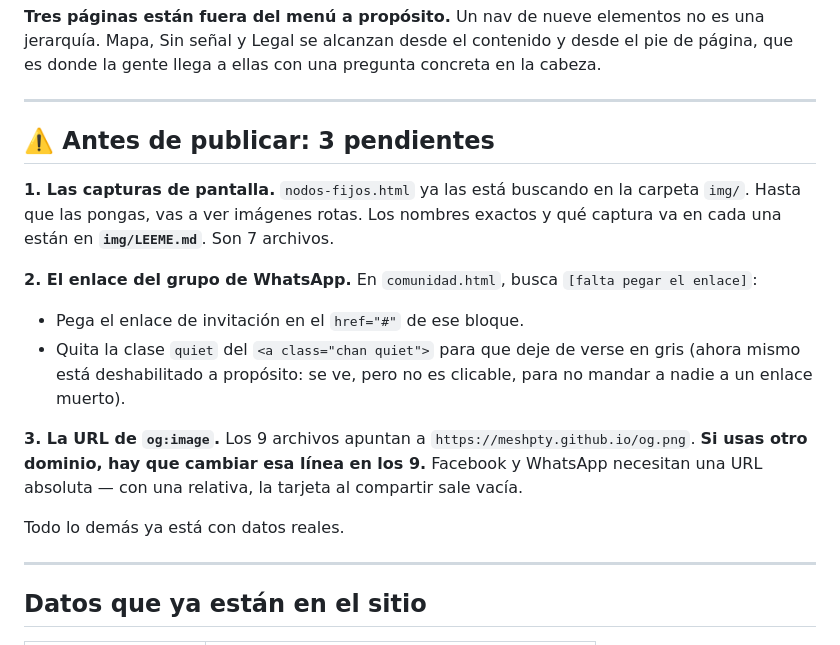
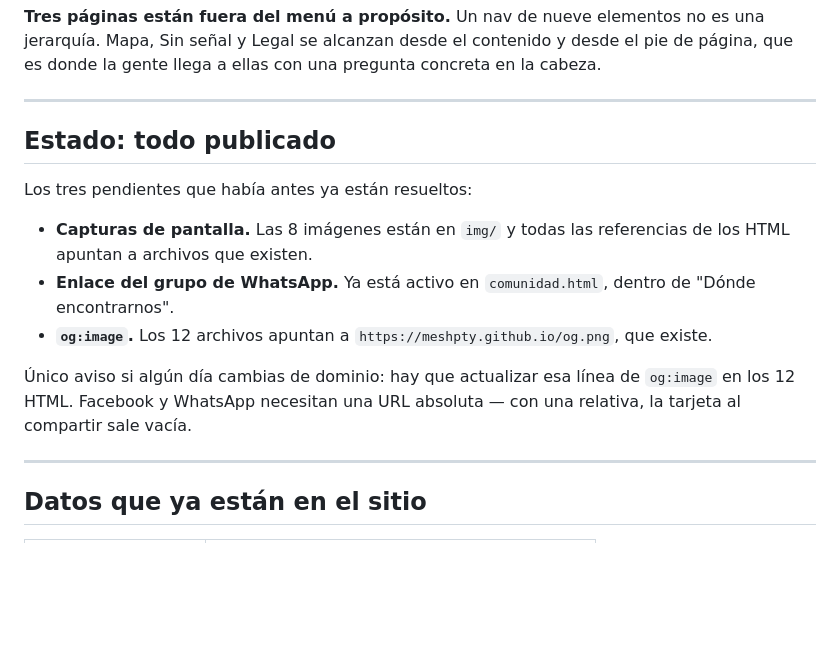
Before and after one commit to meshpty/meshpty.github.io, a Markdown page: README.md, the part around the change. Rendered like a GitHub page; blank space fills up the shorter version.

Commit message:
docs: mark pre-launch pendientes as done
Screenshots, WhatsApp invite link and og:image are all live;
README still described them as blockers.

Co-Authored-By: Claude Opus 5 (1M context) <noreply@anthropic.com>
Claude-Session: https://claude.ai/code/session_01SeM2ZVbYfiHnPfFjGAF81d

```diff
--- a/README.md
+++ b/README.md
@@ -27,18 +27,15 @@ img/               Capturas de la app (ver img/LEEME.md)
 
 ---
 
-## ⚠️ Antes de publicar: 3 pendientes
+## Estado: todo publicado
 
-**1. Las capturas de pantalla.** `nodos-fijos.html` ya las está buscando en la carpeta `img/`. Hasta que las pongas, vas a ver imágenes rotas. Los nombres exactos y qué captura va en cada una están en **`img/LEEME.md`**. Son 7 archivos.
+Los tres pendientes que había antes ya están resueltos:
 
-**2. El enlace del grupo de WhatsApp.** En `comunidad.html`, busca `[falta pegar el enlace]`:
+- **Capturas de pantalla.** Las 8 imágenes están en `img/` y todas las referencias de los HTML apuntan a archivos que existen.
+- **Enlace del grupo de WhatsApp.** Ya está activo en `comunidad.html`, dentro de "Dónde encontrarnos".
+- **`og:image`.** Los 12 archivos apuntan a `https://meshpty.github.io/og.png`, que existe.
 
-- Pega el enlace de invitación en el `href="#"` de ese bloque.
-- Quita la clase `quiet` del `<a class="chan quiet">` para que deje de verse en gris (ahora mismo está deshabilitado a propósito: se ve, pero no es clicable, para no mandar a nadie a un enlace muerto).
-
-**3. La URL de `og:image`.** Los 9 archivos apuntan a `https://meshpty.github.io/og.png`. **Si usas otro dominio, hay que cambiar esa línea en los 9.** Facebook y WhatsApp necesitan una URL absoluta — con una relativa, la tarjeta al compartir sale vacía.
-
-Todo lo demás ya está con datos reales.
+Único aviso si algún día cambias de dominio: hay que actualizar esa línea de `og:image` en los 12 HTML. Facebook y WhatsApp necesitan una URL absoluta — con una relativa, la tarjeta al compartir sale vacía.
 
 ---
 
```
